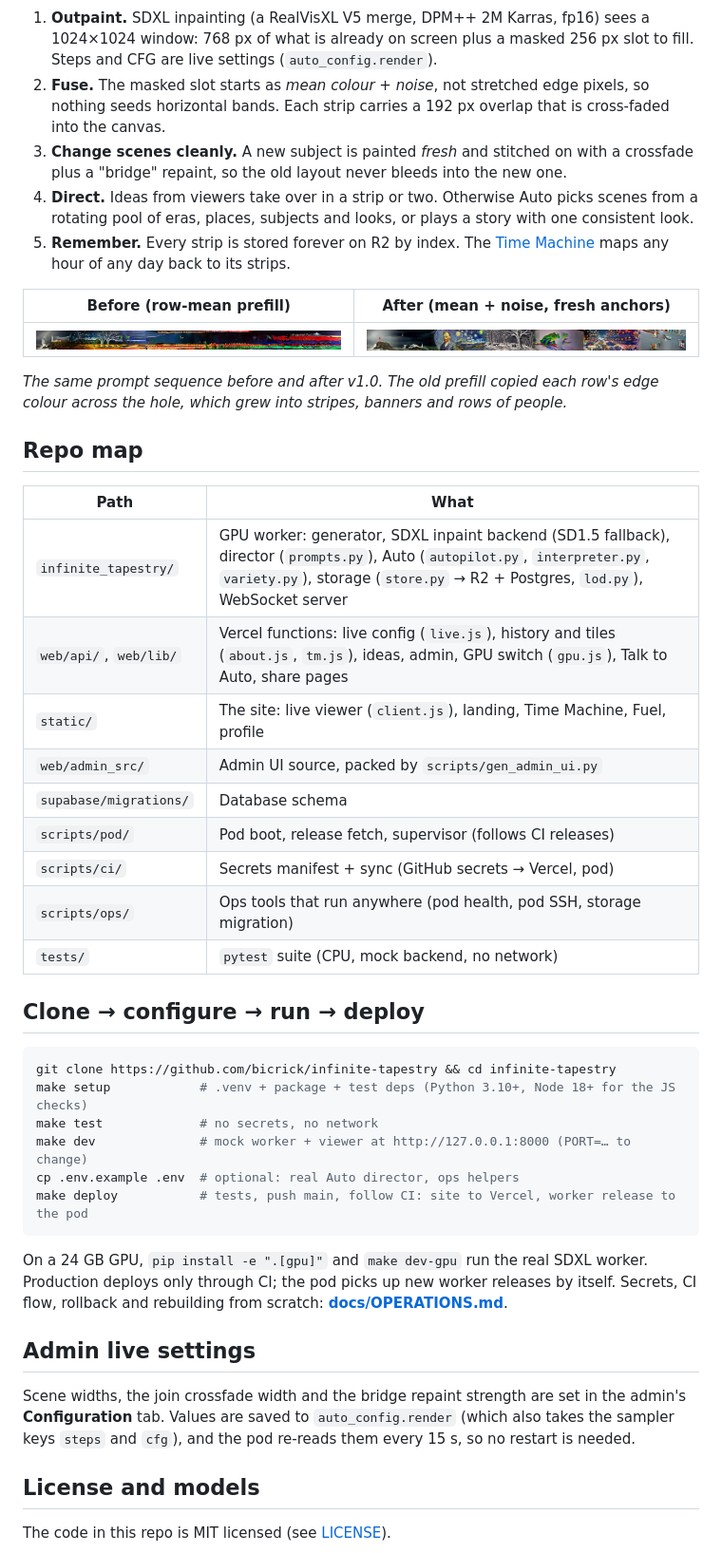
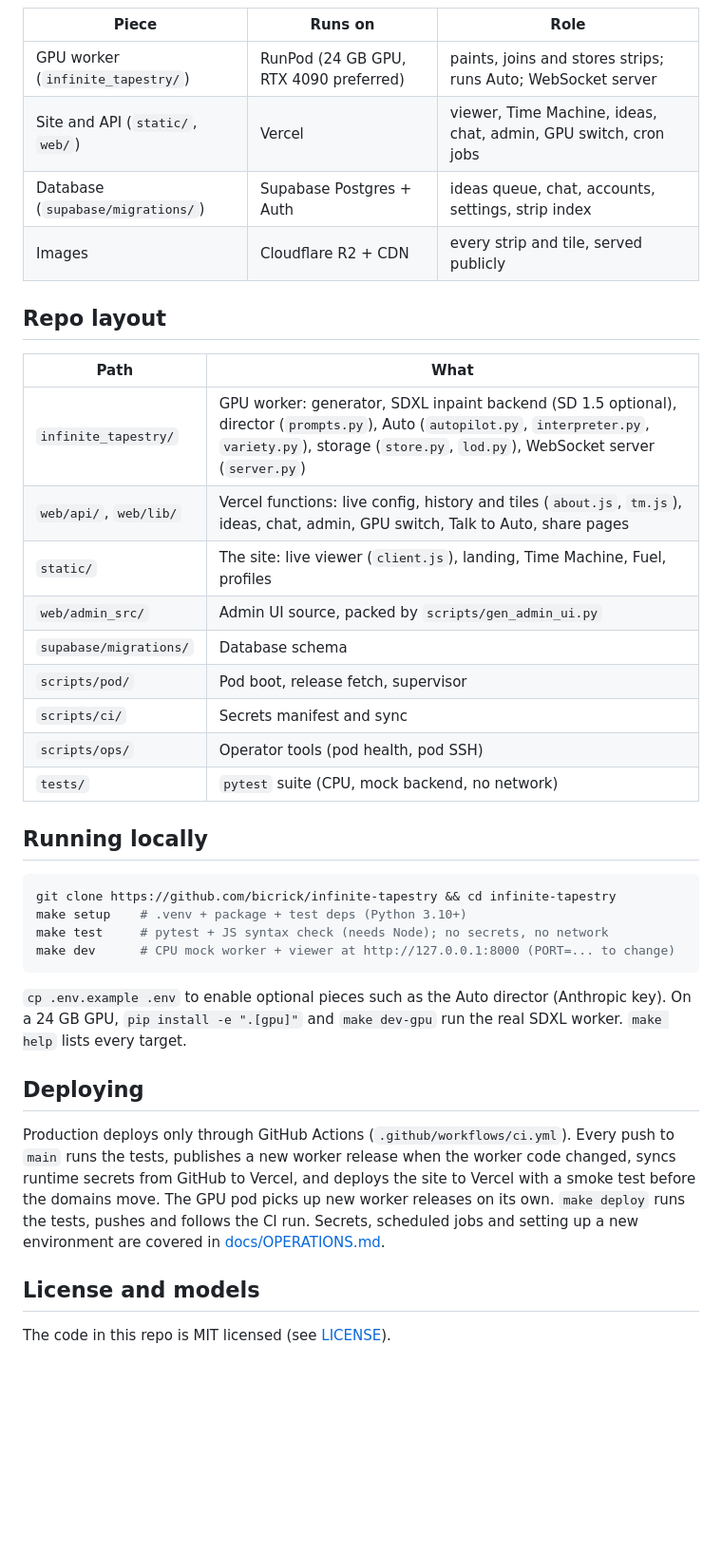
Before and after one commit to bicrick/infinite-tapestry, a Markdown page: README.md, the part around one of its changes. Shown at 95% size. Drawn GitHub-style; pictures changed too: docs/img/banding_after.jpg (deleted), docs/img/banding_before.jpg (deleted); blank space fills up the shorter version.

````diff
--- a/README.md
+++ b/README.md
@@ -26,57 +99,46 @@ flowchart LR
   R2 --> V
 ```
 
-1. **Outpaint.** SDXL inpainting (a RealVisXL V5 merge, DPM++ 2M Karras, fp16) sees a 1024×1024 window: 768 px of
-   what is already on screen plus a masked 256 px slot to fill. Steps and CFG are live settings (`auto_config.render`).
-2. **Fuse.** The masked slot starts as *mean colour + noise*, not stretched edge pixels, so nothing seeds horizontal
-   bands. Each strip carries a 192 px overlap that is cross-faded into the canvas.
-3. **Change scenes cleanly.** A new subject is painted *fresh* and stitched on with a crossfade plus a "bridge"
-   repaint, so the old layout never bleeds into the new one.
-4. **Direct.** Ideas from viewers take over in a strip or two. Otherwise Auto picks scenes from a rotating pool of
-   eras, places, subjects and looks, or plays a story with one consistent look.
-5. **Remember.** Every strip is stored forever on R2 by index. The [Time Machine](https://infinitetapestry.app/time-machine)
-   maps any hour of any day back to its strips.
+| Piece | Runs on | Role |
+|---|---|---|
+| GPU worker (`infinite_tapestry/`) | RunPod (24 GB GPU, RTX 4090 preferred) | paints, joins and stores strips; runs Auto; WebSocket server |
+| Site and API (`static/`, `web/`) | Vercel | viewer, Time Machine, ideas, chat, admin, GPU switch, cron jobs |
+| Database (`supabase/migrations/`) | Supabase Postgres + Auth | ideas queue, chat, accounts, settings, strip index |
+| Images | Cloudflare R2 + CDN | every strip and tile, served publicly |
 
-| Before (row-mean prefill) | After (mean + noise, fresh anchors) |
-|---|---|
-| ![banding](docs/img/banding_before.jpg) | ![clean](docs/img/banding_after.jpg) |
-
-*The same prompt sequence before and after v1.0. The old prefill copied each row's edge colour across the hole, which grew into stripes, banners and rows of people.*
-
-## Repo map
+## Repo layout
 
 | Path | What |
 |---|---|
-| `infinite_tapestry/` | GPU worker: generator, SDXL inpaint backend (SD1.5 fallback), director (`prompts.py`), Auto (`autopilot.py`, `interpreter.py`, `variety.py`), storage (`store.py` → R2 + Postgres, `lod.py`), WebSocket server |
-| `web/api/`, `web/lib/` | Vercel functions: live config (`live.js`), history and tiles (`about.js`, `tm.js`), ideas, admin, GPU switch (`gpu.js`), Talk to Auto, share pages |
-| `static/` | The site: live viewer (`client.js`), landing, Time Machine, Fuel, profile |
+| `infinite_tapestry/` | GPU worker: generator, SDXL inpaint backend (SD 1.5 optional), director (`prompts.py`), Auto (`autopilot.py`, `interpreter.py`, `variety.py`), storage (`store.py`, `lod.py`), WebSocket server (`server.py`) |
+| `web/api/`, `web/lib/` | Vercel functions: live config, history and tiles (`about.js`, `tm.js`), ideas, chat, admin, GPU switch, Talk to Auto, share pages |
+| `static/` | The site: live viewer (`client.js`), landing, Time Machine, Fuel, profiles |
 | `web/admin_src/` | Admin UI source, packed by `scripts/gen_admin_ui.py` |
 | `supabase/migrations/` | Database schema |
-| `scripts/pod/` | Pod boot, release fetch, supervisor (follows CI releases) |
-| `scripts/ci/` | Secrets manifest + sync (GitHub secrets → Vercel, pod) |
-| `scripts/ops/` | Ops tools that run anywhere (pod health, pod SSH, storage migration) |
+| `scripts/pod/` | Pod boot, release fetch, supervisor |
+| `scripts/ci/` | Secrets manifest and sync |
+| `scripts/ops/` | Operator tools (pod health, pod SSH) |
 | `tests/` | `pytest` suite (CPU, mock backend, no network) |
 
-## Clone → configure → run → deploy
+## Running locally
 
 ```bash
 git clone https://github.com/bicrick/infinite-tapestry && cd infinite-tapestry
-make setup            # .venv + package + test deps (Python 3.10+, Node 18+ for the JS checks)
-make test             # no secrets, no network
-make dev              # mock worker + viewer at http://127.0.0.1:8000 (PORT=… to change)
-cp .env.example .env  # optional: real Auto director, ops helpers
-make deploy           # tests, push main, follow CI: site to Vercel, worker release to the pod
+make setup    # .venv + package + test deps (Python 3.10+)
+make test     # pytest + JS syntax check (needs Node); no secrets, no network
+make dev      # CPU mock worker + viewer at http://127.0.0.1:8000 (PORT=... to change)
 ```
 
-On a 24 GB GPU, `pip install -e ".[gpu]"` and `make dev-gpu` run the real SDXL worker. Production deploys only
-through CI; the pod picks up new worker releases by itself. Secrets, CI flow, rollback and rebuilding from scratch:
-**[docs/OPERATIONS.md](docs/OPERATIONS.md)**.
+`cp .env.example .env` to enable optional pieces such as the Auto director (Anthropic key). On a 24 GB GPU,
+`pip install -e ".[gpu]"` and `make dev-gpu` run the real SDXL worker. `make help` lists every target.
 
-## Admin live settings
+## Deploying
 
-Scene widths, the join crossfade width and the bridge repaint strength are set in the admin's **Configuration** tab.
-Values are saved to `auto_config.render` (which also takes the sampler keys `steps` and `cfg`), and the pod re-reads
-them every 15 s, so no restart is needed.
+Production deploys only through GitHub Actions (`.github/workflows/ci.yml`). Every push to `main` runs the tests,
+publishes a new worker release when the worker code changed, syncs runtime secrets from GitHub to Vercel, and deploys
+the site to Vercel with a smoke test before the domains move. The GPU pod picks up new worker releases on its own.
+`make deploy` runs the tests, pushes and follows the CI run. Secrets, scheduled jobs and setting up a new environment
+are covered in [docs/OPERATIONS.md](docs/OPERATIONS.md).
 
 ## License and models
 
````
Also changed, not shown: other parts of README.md (+87 -14 lines), docs/METHOD.md (+18 -19 lines), docs/OPERATIONS.md (+2 -2 lines), docs/img/tapestry_geometry.png (added), docs/img/tapestry_hero.jpg (added), docs/img/tapestry_join.png (added).
